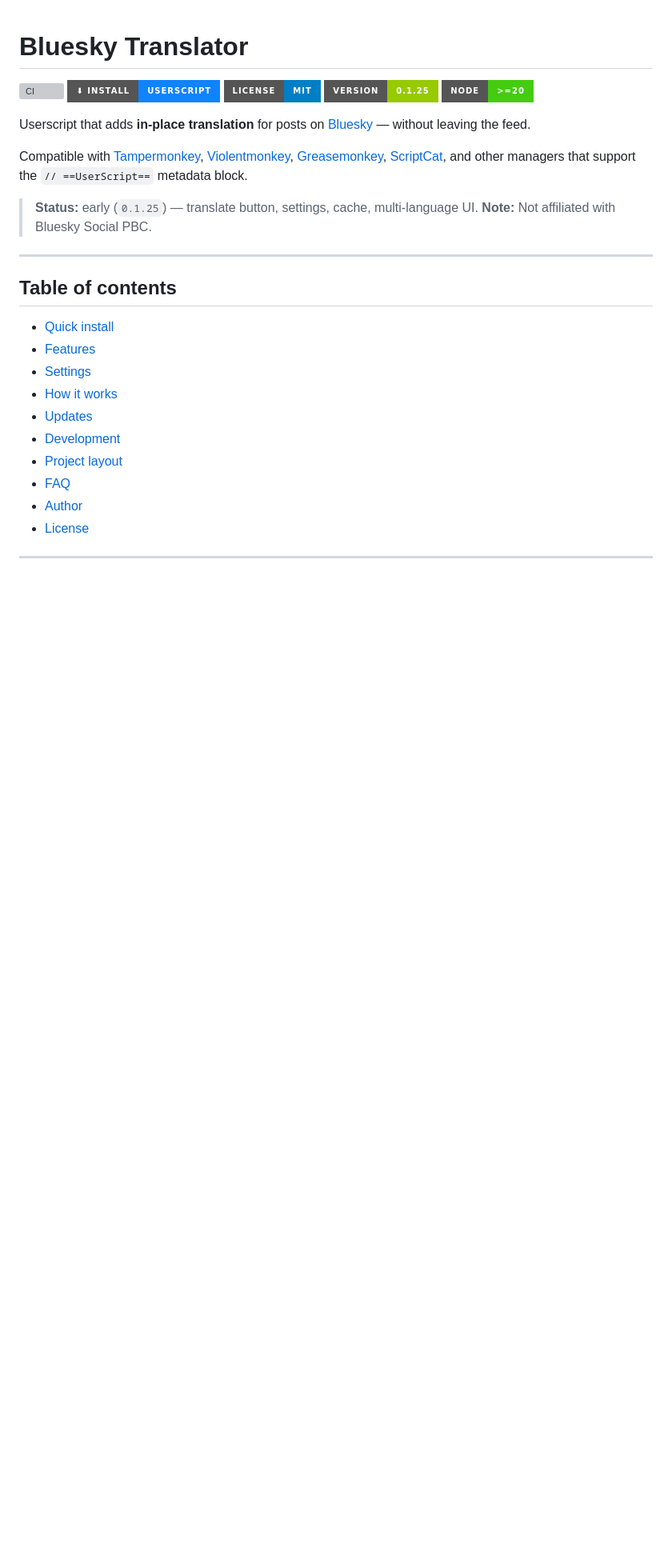
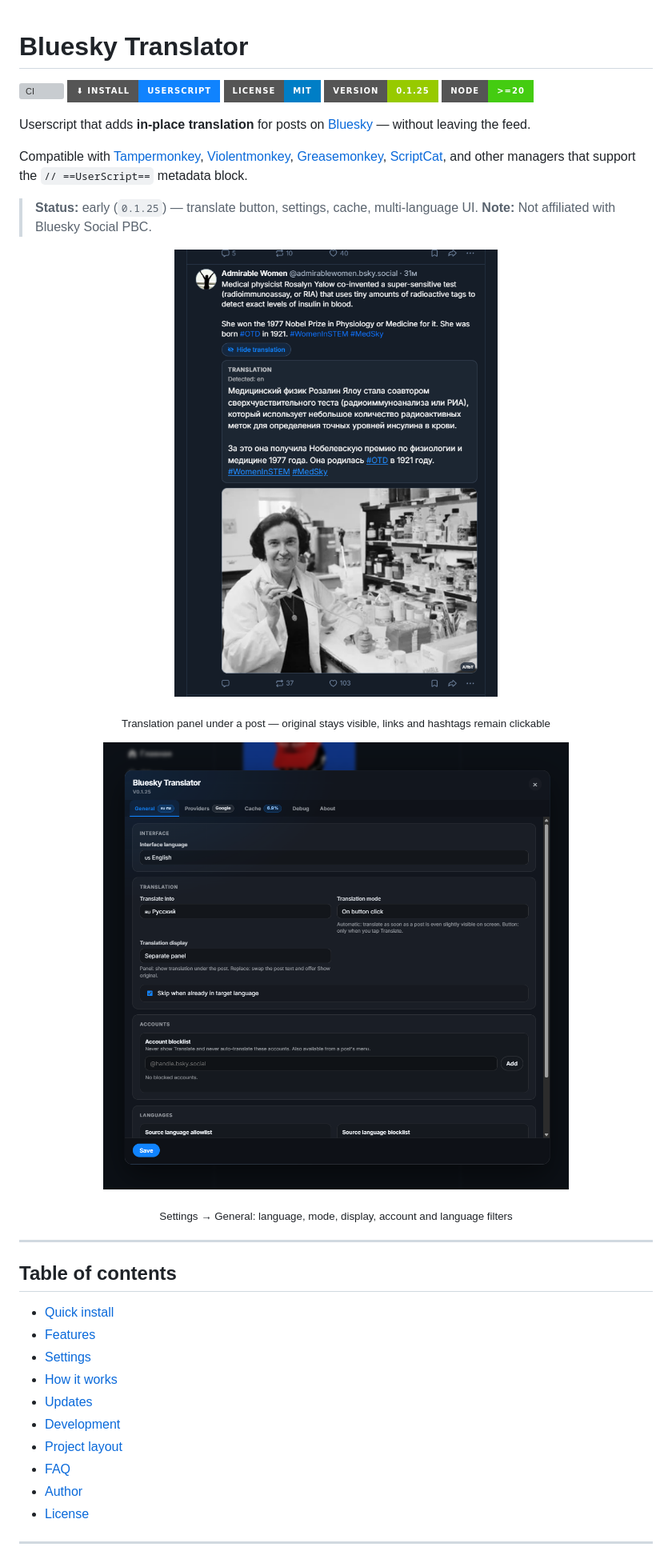
Before and after one commit to NemoKing1210/bluesky-translator, a Markdown page: README.md, the part around one of its changes. Shown at 80% size. Rendered like a GitHub page; pictures changed too: docs/screenshots/feed-translation-panel.png (added), docs/screenshots/settings-general.png (added); badges without logos; blank space fills up the shorter version; grey boxes are pictures that could not be loaded.

Commit message:
Add screenshots to README for translation panel and settings UI

```diff
--- a/README.md
+++ b/README.md
@@ -12,6 +12,16 @@ Compatible with [Tampermonkey](https://www.tampermonkey.net/), [Violentmonkey](h
 
 > **Status:** early (`0.1.25`) — translate button, settings, cache, multi-language UI.
 > **Note:** Not affiliated with Bluesky Social PBC.
+
+<p align="center">
+  <img src="docs/screenshots/feed-translation-panel.png" alt="Bluesky post with Translate button and Russian translation panel" width="720" />
+</p>
+<p align="center"><sub>Translation panel under a post — original stays visible, links and hashtags remain clickable</sub></p>
+
+<p align="center">
+  <img src="docs/screenshots/settings-general.png" alt="Bluesky Translator settings — General tab" width="720" />
+</p>
+<p align="center"><sub>Settings → General: language, mode, display, account and language filters</sub></p>
 
 ---
 
```
Also changed, not shown: other parts of README.md (+1 -0 lines).
